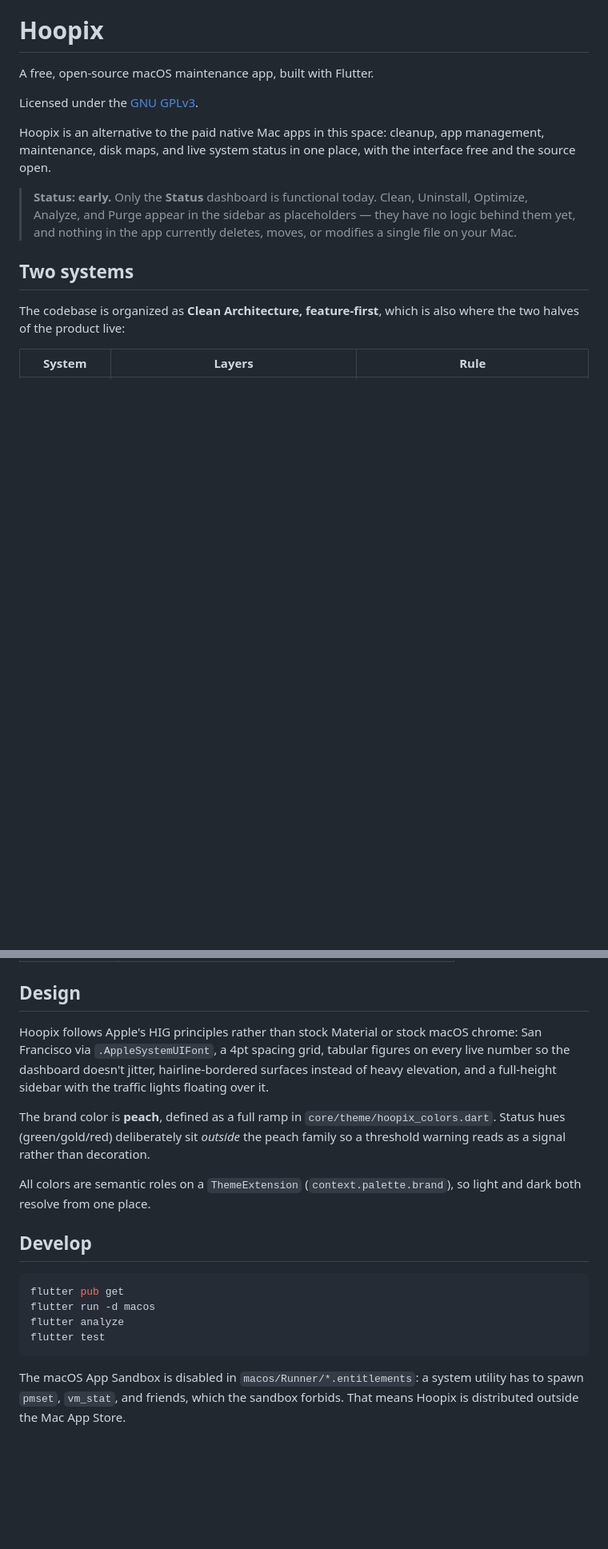
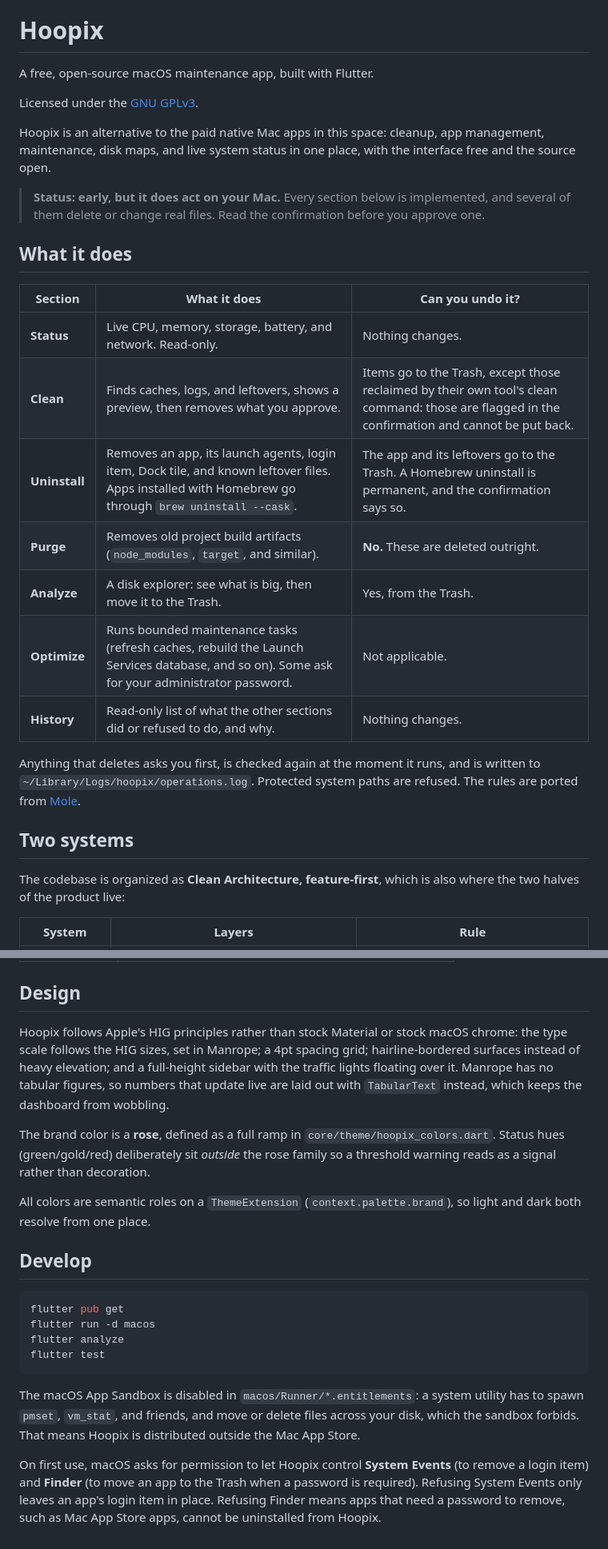
Before and after one commit to Tiavina22/hoopix, a Markdown page: README.md, 2 parts joined by grey strips. Shown at 80% size. Drawn GitHub-style; blank space fills up the shorter version.

Commit message:
docs(readme): describe what the app actually does today
The README still said only Status worked and that nothing in the app
deleted, moved, or modified a file. Every section is implemented now, and
several delete or change real files, so a reader was told the opposite of
the truth about a tool that removes things.

Replace the banner with a table of what each section does and whether it
can be undone, saying plainly that Purge and a Homebrew uninstall are
permanent. Mention the operation log and the permissions macOS asks for,
including what happens if one is refused.

Also fix claims the code contradicts: the type is Manrope, not San
Francisco, and it has no tabular figures (TabularText compensates); the
brand color is a rose, not a peach; and Hoopix does call external tools,
the ones macOS ships, plus Homebrew when present. List the features in
the layout sketch instead of Status alone.

````diff
--- a/README.md
+++ b/README.md
@@ -8,10 +8,26 @@ Hoopix is an alternative to the paid native Mac apps in this space: cleanup,
 app management, maintenance, disk maps, and live system status in one place,
 with the interface free and the source open.
 
-> **Status: early.** Only the **Status** dashboard is functional today. Clean,
-> Uninstall, Optimize, Analyze, and Purge appear in the sidebar as
-> placeholders — they have no logic behind them yet, and nothing in the app
-> currently deletes, moves, or modifies a single file on your Mac.
+> **Status: early, but it does act on your Mac.** Every section below is
+> implemented, and several of them delete or change real files. Read the
+> confirmation before you approve one.
+
+## What it does
+
+| Section | What it does | Can you undo it? |
+|---|---|---|
+| **Status** | Live CPU, memory, storage, battery, and network. Read-only. | Nothing changes. |
+| **Clean** | Finds caches, logs, and leftovers, shows a preview, then removes what you approve. | Items go to the Trash, except those reclaimed by their own tool's clean command: those are flagged in the confirmation and cannot be put back. |
+| **Uninstall** | Removes an app, its launch agents, login item, Dock tile, and known leftover files. Apps installed with Homebrew go through `brew uninstall --cask`. | The app and its leftovers go to the Trash. A Homebrew uninstall is permanent, and the confirmation says so. |
+| **Purge** | Removes old project build artifacts (`node_modules`, `target`, and similar). | **No.** These are deleted outright. |
+| **Analyze** | A disk explorer: see what is big, then move it to the Trash. | Yes, from the Trash. |
+| **Optimize** | Runs bounded maintenance tasks (refresh caches, rebuild the Launch Services database, and so on). Some ask for your administrator password. | Not applicable. |
+| **History** | Read-only list of what the other sections did or refused to do, and why. | Nothing changes. |
+
+Anything that deletes asks you first, is checked again at the moment it runs,
+and is written to `~/Library/Logs/hoopix/operations.log`. Protected system
+paths are refused. The rules are ported from
+[Mole](https://github.com/tw93/Mole).
 
 ## Two systems
 
@@ -57,14 +75,15 @@ instead of blanking the dashboard.
 ## Design
 
 Hoopix follows Apple's HIG principles rather than stock Material or stock
-macOS chrome: San Francisco via `.AppleSystemUIFont`, a 4pt spacing grid,
-tabular figures on every live number so the dashboard doesn't jitter,
-hairline-bordered surfaces instead of heavy elevation, and a full-height
-sidebar with the traffic lights floating over it.
+macOS chrome: the type scale follows the HIG sizes, set in Manrope; a 4pt
+spacing grid; hairline-bordered surfaces instead of heavy elevation; and a
+full-height sidebar with the traffic lights floating over it. Manrope has no
+tabular figures, so numbers that update live are laid out with `TabularText`
+instead, which keeps the dashboard from wobbling.
 
-The brand color is **peach**, defined as a full ramp in
+The brand color is a **rose**, defined as a full ramp in
 `core/theme/hoopix_colors.dart`. Status hues (green/gold/red) deliberately sit
-*outside* the peach family so a threshold warning reads as a signal rather
+*outside* the rose family so a threshold warning reads as a signal rather
 than decoration.
 
 All colors are semantic roles on a `ThemeExtension` (`context.palette.brand`),
@@ -80,5 +99,12 @@ flutter test
 ```
 
 The macOS App Sandbox is disabled in `macos/Runner/*.entitlements`: a system
-utility has to spawn `pmset`, `vm_stat`, and friends, which the sandbox
-forbids. That means Hoopix is distributed outside the Mac App Store.
+utility has to spawn `pmset`, `vm_stat`, and friends, and move or delete files
+across your disk, which the sandbox forbids. That means Hoopix is distributed
+outside the Mac App Store.
+
+On first use, macOS asks for permission to let Hoopix control **System Events**
+(to remove a login item) and **Finder** (to move an app to the Trash when a
+password is required). Refusing System Events only leaves an app's login item
+in place. Refusing Finder means apps that need a password to remove, such as
+Mac App Store apps, cannot be uninstalled from Hoopix.
````
Also changed, not shown: other parts of README.md (+6 -4 lines).
